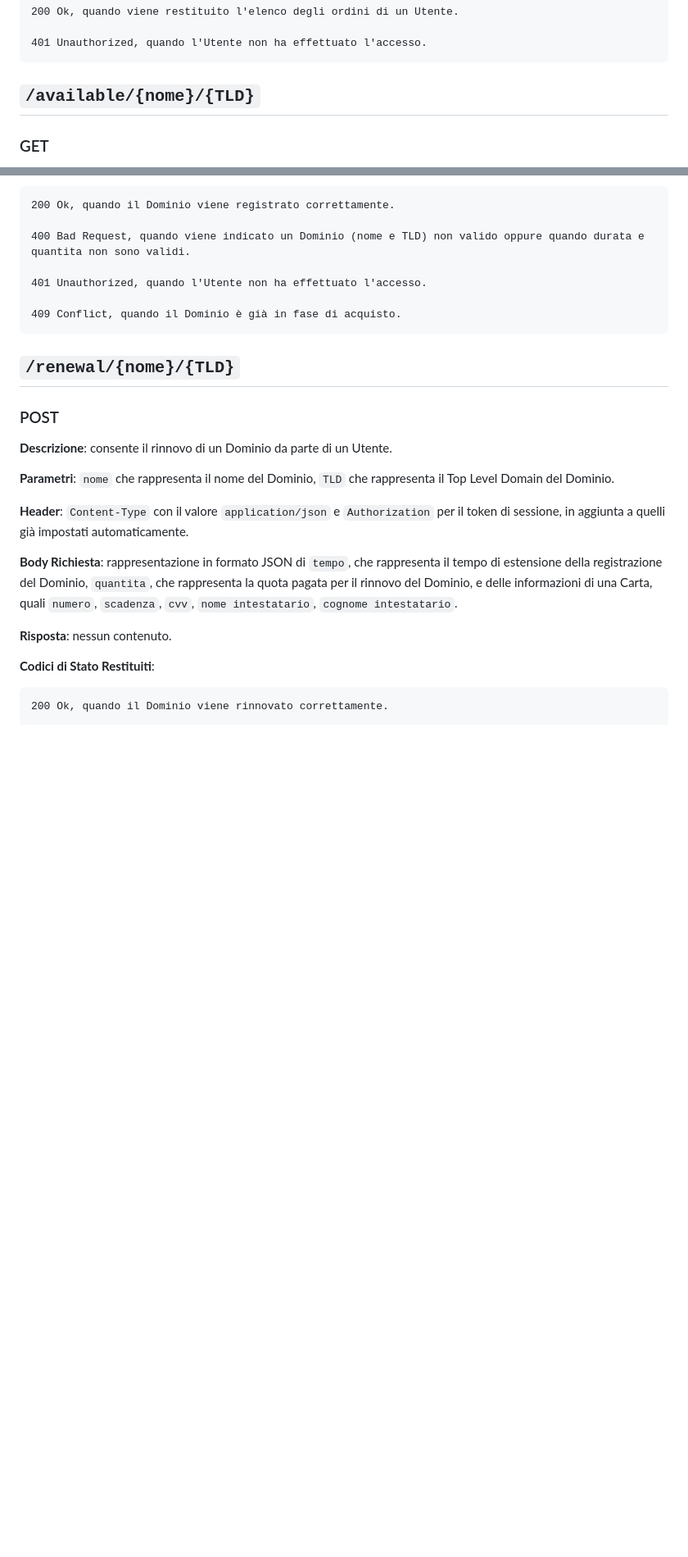
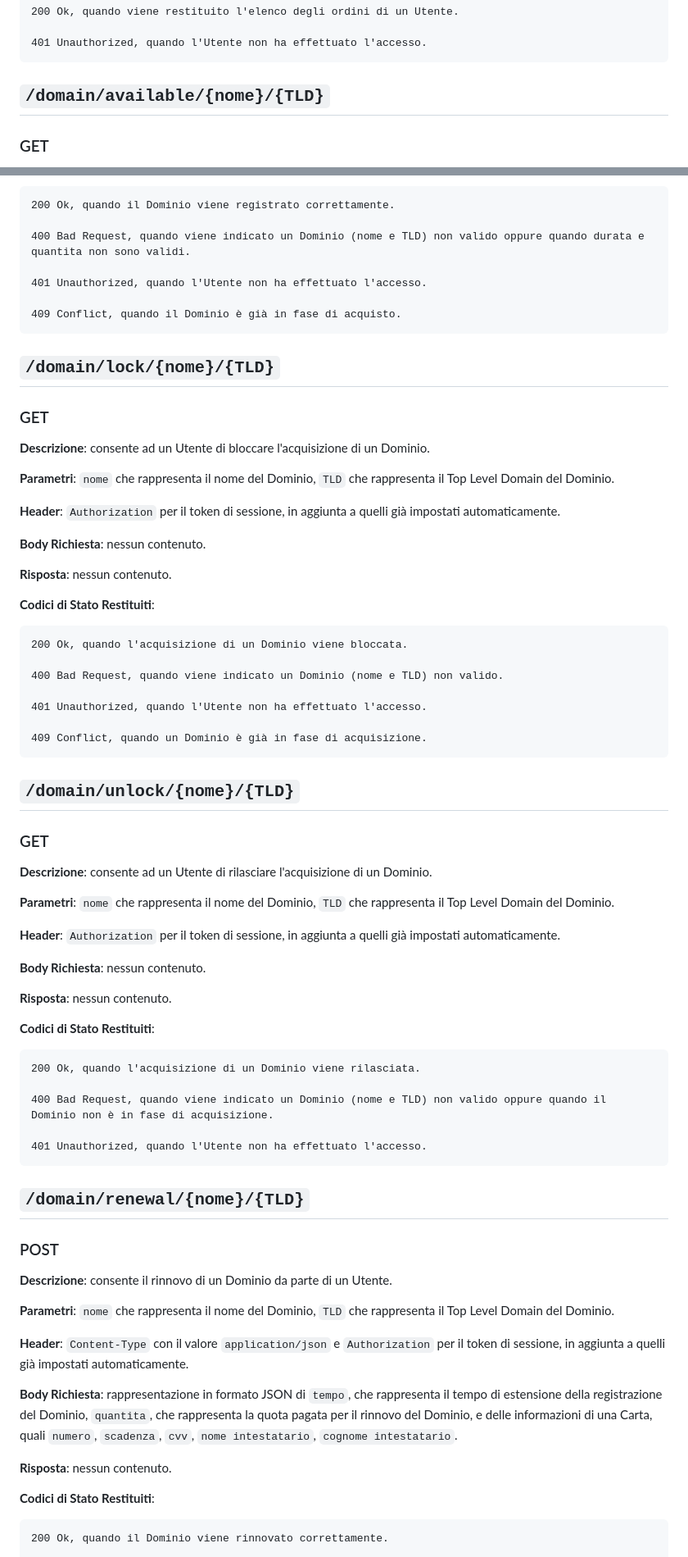
Before and after one commit to DanieleRonco/ProgettoSDCodex, a Markdown page: REST.md, 2 parts joined by grey strips. Shown at 82% size. Drawn GitHub-style; blank space fills up the shorter version.

```diff
--- a/REST.md
+++ b/REST.md
@@ -60,7 +60,7 @@
 
 
 
-## `/available/{nome}/{TLD}`
+## `/domain/available/{nome}/{TLD}`
 ### GET
 **Descrizione**: consente di verificare se un Dominio è disponibile, altrimenti restituisce le informazioni dell'Utente possessore del Dominio e la data di scadenza della Registrazione del Dominio.
 
@@ -126,7 +126,53 @@
 
 
 
-## `/renewal/{nome}/{TLD}`
+## `/domain/lock/{nome}/{TLD}`
+### GET
+**Descrizione**: consente ad un Utente di bloccare l'acquisizione di un Dominio.
+
+**Parametri**: `nome` che rappresenta il nome del Dominio, `TLD` che rappresenta il Top Level Domain del Dominio.
+
+**Header**: `Authorization` per il token di sessione, in aggiunta a quelli già impostati automaticamente.
+
+**Body Richiesta**: nessun contenuto.
+
+**Risposta**: nessun contenuto.
+
+**Codici di Stato Restituiti**:
+
+    200 Ok, quando l'acquisizione di un Dominio viene bloccata.
+
+    400 Bad Request, quando viene indicato un Dominio (nome e TLD) non valido.
+
+    401 Unauthorized, quando l'Utente non ha effettuato l'accesso.
+
+    409 Conflict, quando un Dominio è già in fase di acquisizione.
+
+
+
+## `/domain/unlock/{nome}/{TLD}`
+### GET
+**Descrizione**: consente ad un Utente di rilasciare l'acquisizione di un Dominio.
+
+**Parametri**: `nome` che rappresenta il nome del Dominio, `TLD` che rappresenta il Top Level Domain del Dominio.
+
+**Header**: `Authorization` per il token di sessione, in aggiunta a quelli già impostati automaticamente.
+
+**Body Richiesta**: nessun contenuto.
+
+**Risposta**: nessun contenuto.
+
+**Codici di Stato Restituiti**:
+
+    200 Ok, quando l'acquisizione di un Dominio viene rilasciata.
+
+    400 Bad Request, quando viene indicato un Dominio (nome e TLD) non valido oppure quando il Dominio non è in fase di acquisizione.
+
+    401 Unauthorized, quando l'Utente non ha effettuato l'accesso.
+
+
+
+## `/domain/renewal/{nome}/{TLD}`
 ### POST
 **Descrizione**: consente il rinnovo di un Dominio da parte di un Utente.
 
```
Also changed, not shown: other parts of REST.md (+2 -2 lines).
